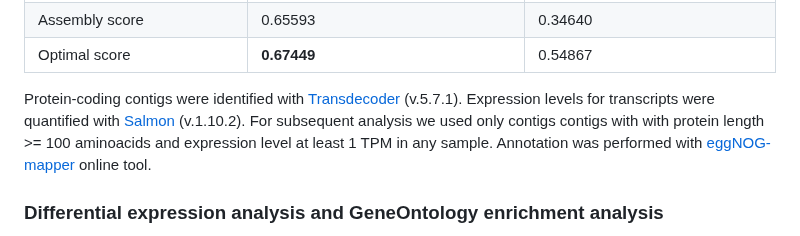
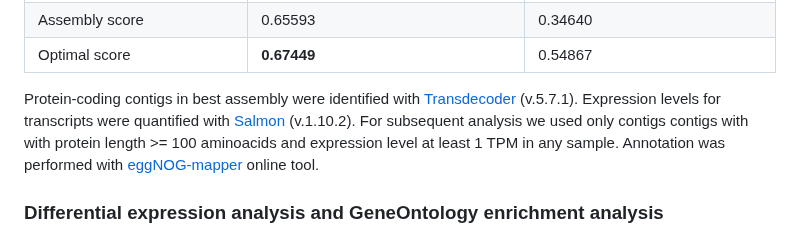
Before and after one commit to greenbergM/BI_ophelia_project, a Markdown page: README.md, the part around the change. Rendered like a GitHub page.

```diff
--- a/README.md
+++ b/README.md
@@ -74,7 +74,7 @@ BUSCO results for different assemblies
 | Assembly score                    | 0.65593                                 | 0.34640                               |
 | Optimal score                     | **0.67449**                             | 0.54867                               | there are my picture and table
 
-Protein-coding contigs were identified with [Transdecoder](https://github.com/TransDecoder/) (v.5.7.1). Expression levels for transcripts were quantified with [Salmon](https://github.com/COMBINE-lab/salmon) (v.1.10.2). For subsequent analysis we used only contigs contigs with with protein length >= 100 aminoacids and expression level at least 1 TPM in any sample. Annotation was performed with [eggNOG-mapper](http://eggnog-mapper.embl.de/) online tool.
+Protein-coding contigs in best assembly were identified with [Transdecoder](https://github.com/TransDecoder/) (v.5.7.1). Expression levels for transcripts were quantified with [Salmon](https://github.com/COMBINE-lab/salmon) (v.1.10.2). For subsequent analysis we used only contigs contigs with with protein length >= 100 aminoacids and expression level at least 1 TPM in any sample. Annotation was performed with [eggNOG-mapper](http://eggnog-mapper.embl.de/) online tool.
 
 ### Differential expression analysis and GeneOntology enrichment analysis
 
```
